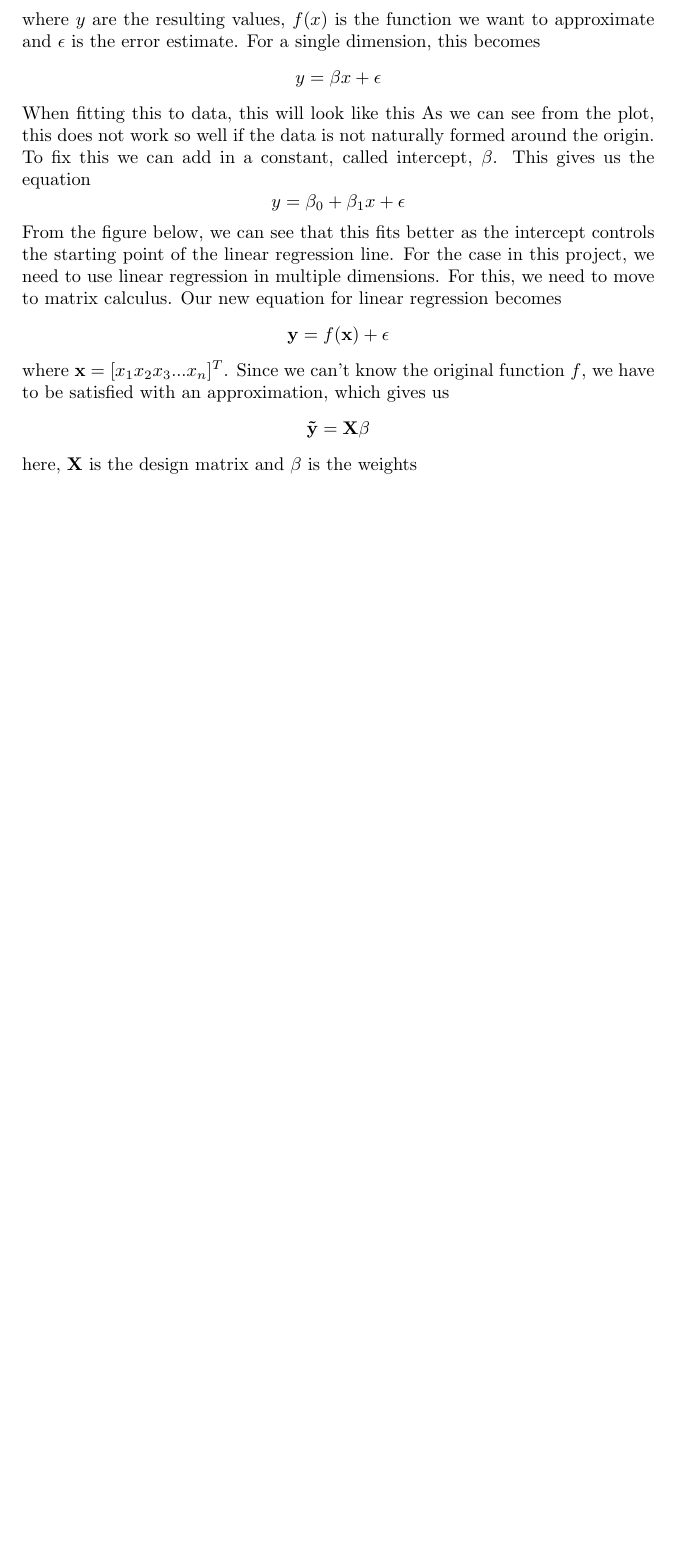
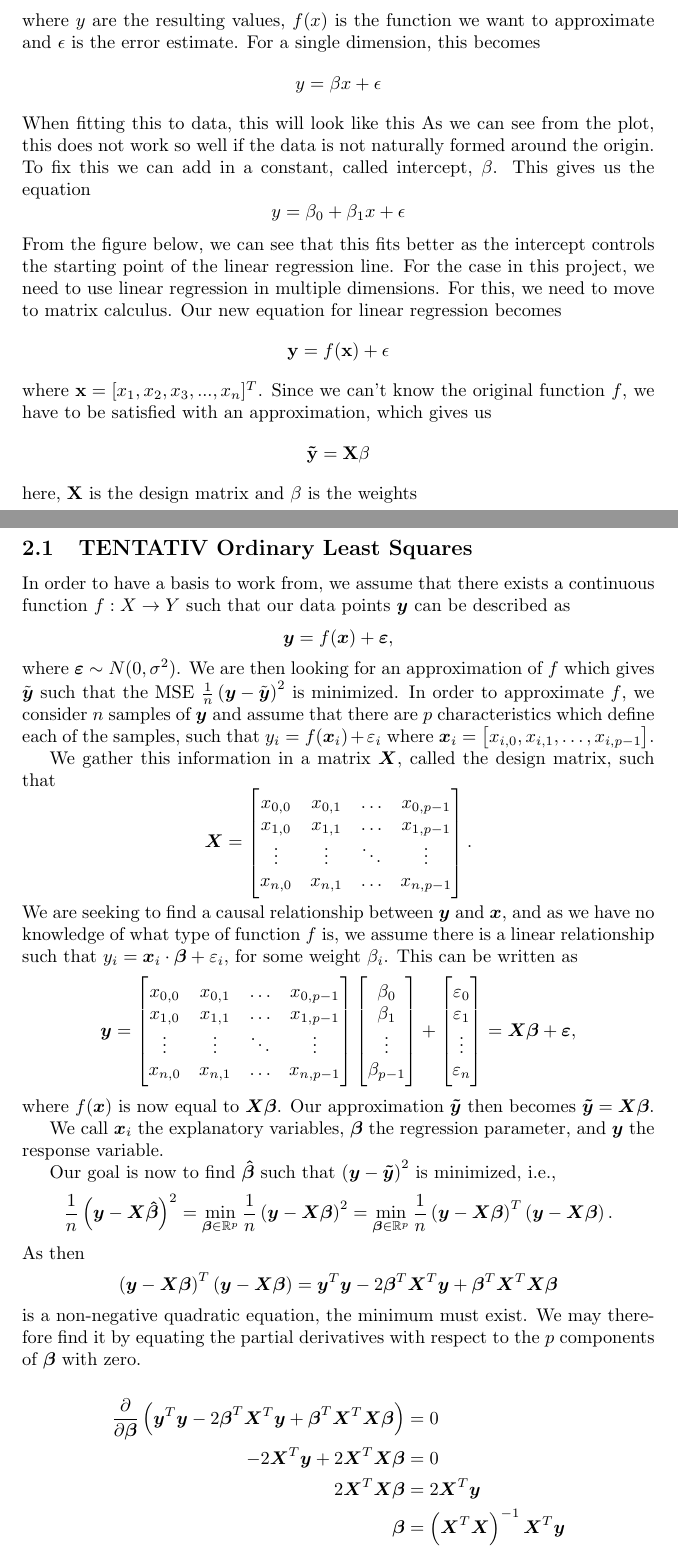
Before and after one commit to augustfe/FYSSTK, a LaTeX document (Project1/Project1.tex): part of page 4 of 6 before the commit and two parts of pages 4 and 5 of 7 after it, the two joined at a grey line, cut so that both start at the same text, the shorter picture padded with empty space. Compiled offline with pdfLaTeX.

Commit message:
Updated OLS section

```diff
--- a/Project1/Project1.tex
+++ b/Project1/Project1.tex
@@ -5,6 +5,7 @@
 \usepackage{float}
 \usepackage{listings}
 \usepackage{amsmath}
+\usepackage{amssymb}
 \usepackage{commath}
 \usepackage{tabularx}
 \usepackage[ruled,vlined]{algorithm2e}
@@ -99,11 +101,68 @@ For the case in this project, we need to use linear regression in multiple dimen
 \begin{equation*}
     \mathbf{y} = f(\mathbf{x}) + \mathbf{\epsilon}
 \end{equation*}
-where $\mathbf{x} = [x_1 x_2 x_3 ... x_n]^T$. Since we can't know the original function $f$, we have to be satisfied with an approximation, which gives us
+where $\mathbf{x} = [x_1, x_2, x_3, ..., x_n]^T$. Since we can't know the original function $f$, we have to be satisfied with an approximation, which gives us
 \begin{equation*}
     \mathbf{\Tilde{y}} = \mathbf{X\beta}
 \end{equation*}
 here, $\mathbf{X}$ is the design matrix and $\mathbf{\beta}$ is the weights
+
+\newpage
+\subsection{TENTATIV Ordinary Least Squares}
+In order to have a basis to work from, we assume that there exists a continuous function $f: X \to Y$ such that our data points $\boldsymbol{y}$ can be described as
+\begin{equation*}
+    \boldsymbol{y} = f(\boldsymbol{x}) + \boldsymbol{\varepsilon},
+\end{equation*}
+where $\boldsymbol{\varepsilon} \sim N(0, \sigma^2)$. We are then looking for an approximation of $f$ which gives $\tilde{\boldsymbol{y}}$ such that the MSE $\frac{1}{n} \left( \boldsymbol{y} - \tilde{\boldsymbol{y}} \right)^2$ is minimized. In order to approximate $f$, we consider $n$ samples of $\boldsymbol{y}$ and assume that there are $p$ characteristics which define each of the samples, such that $y_i = f(\boldsymbol{x}_i) + \varepsilon_i$ where $\boldsymbol{x}_i = \left[x_{i,0}, x_{i, 1}, \ldots, x_{i, p-1} \right]$.
+
+We gather this information in a matrix $\boldsymbol{X}$, called the design matrix, such that
+\begin{equation*}
+    \boldsymbol{X} =
+    \begin{bmatrix}
+        x_{0,0} & x_{0,1} & \ldots & x_{0, p-1} \\
+        x_{1,0} & x_{1,1} & \ldots & x_{1, p-1} \\
+        \vdots & \vdots & \ddots & \vdots \\
+        x_{n,0} & x_{n,1} & \ldots & x_{n, p-1}
+    \end{bmatrix}.
+\end{equation*}
+We are seeking to find a causal relationship between $\boldsymbol{y}$ and $\boldsymbol{x}$, and as we have no knowledge of what type of function $f$ is, we assume there is a linear relationship such that $y_i = \boldsymbol{x}_i \cdot \boldsymbol{\beta} + \varepsilon_i$, for some weight $\beta_i$. This can be written as
+\begin{equation*}
+    \boldsymbol{y} = \begin{bmatrix}
+        x_{0,0} & x_{0,1} & \ldots & x_{0, p-1} \\
+        x_{1,0} & x_{1,1} & \ldots & x_{1, p-1} \\
+        \vdots & \vdots & \ddots & \vdots \\
+        x_{n,0} & x_{n,1} & \ldots & x_{n, p-1}
+    \end{bmatrix}
+    \begin{bmatrix}
+        \beta_0 \\ \beta_1 \\ \vdots \\ \beta_{p-1}
+    \end{bmatrix}
+    +
+    \begin{bmatrix}
+        \varepsilon_0 \\ \varepsilon_1 \\ \vdots \\ \varepsilon_{n}
+    \end{bmatrix}
+    = \boldsymbol{X} \boldsymbol{\beta} + \boldsymbol{\varepsilon},
+\end{equation*}
+where $f(\boldsymbol{x})$ is now equal to $\boldsymbol{X\beta}$. Our approximation $\boldsymbol{\tilde{y}}$ then becomes $\boldsymbol{\tilde{y}} = \boldsymbol{X\beta}$.
+
+We call $\boldsymbol{x}_i$ the explanatory variables, $\boldsymbol{\beta}$ the regression parameter, and $\boldsymbol{y}$ the response variable.
+
+Our goal is now to find $\boldsymbol{\hat{\beta}}$ such that $\left( \boldsymbol{y} - \boldsymbol{\tilde{y}} \right)^2$ is minimized, i.e.,
+\begin{equation*}
+    \frac{1}{n} \left( \boldsymbol{y} - \boldsymbol{X} \boldsymbol{\hat{\beta}}\right)^2  = \min_{\boldsymbol{\beta} \in \mathbb{R}^p} \frac{1}{n} \left( \boldsymbol{y} - \boldsymbol{X\beta} \right)^2 = \min_{\boldsymbol{\beta} \in \mathbb{R}^p} \frac{1}{n} \left( \boldsymbol{y} - \boldsymbol{X\beta} \right)^T \left( \boldsymbol{y} - \boldsymbol{X\beta} \right).
+\end{equation*}
+As then
+\begin{equation*}
+    \left( \boldsymbol{y} - \boldsymbol{X\beta} \right)^T \left( \boldsymbol{y} - \boldsymbol{X\beta} \right) = \boldsymbol{y}^T \boldsymbol{y} - 2 \boldsymbol{\beta}^T \boldsymbol{X}^T \boldsymbol{y} + \boldsymbol{\beta}^T \boldsymbol{X}^T \boldsymbol{X} \boldsymbol{\beta}
+\end{equation*}
+is a non-negative quadratic equation, the minimum must exist. We may therefore find it by equating the partial derivatives with respect to the $p$ components of $\boldsymbol{\beta}$ with zero.
+
+\begin{align*}
+    \frac{\partial}{\partial \boldsymbol{\beta}} \left( \boldsymbol{y}^T \boldsymbol{y} - 2 \boldsymbol{\beta}^T \boldsymbol{X}^T \boldsymbol{y} + \boldsymbol{\beta}^T \boldsymbol{X}^T \boldsymbol{X} \boldsymbol{\beta} \right) &= 0 \\
+    -2 \boldsymbol{X}^T \boldsymbol{y} + 2 \boldsymbol{X}^T \boldsymbol{X \beta} &= 0 \\
+    2 \boldsymbol{X}^T \boldsymbol{X \beta} &= 2 \boldsymbol{X}^T \boldsymbol{y} \\
+    \boldsymbol{\beta} &= \left( \boldsymbol{X}^T \boldsymbol{X} \right)^{-1} \boldsymbol{X}^T \boldsymbol{y}
+\end{align*}
+When the hessian matrix $\boldsymbol{X}^T \boldsymbol{X}$ is invertible, this solution $\boldsymbol{\hat{\beta}}$ which minimizes the MSE can be found precisely. Often, especially when working numerically, the hessian matrix is singular, so we instead apply the Moore-Penrose generalised inverse defined from the Singular Value Decomposition, often just called the pseudoinverse \cite{introNumeric}.
 
 \subsection{Ordinary Least Squares}
 The OLS method is derived from the the mean squared error (MSE), the most used metric in statistics. If we let $\mathbf{y}$ denote our observed data for some given input data and $\mathbf{\Tilde{y}}$ denote our prediction for the same
```
Also changed, not shown: Project1/refs.bib (+9 -0 lines), Project1/Project1.tex (13 more changed lines).
